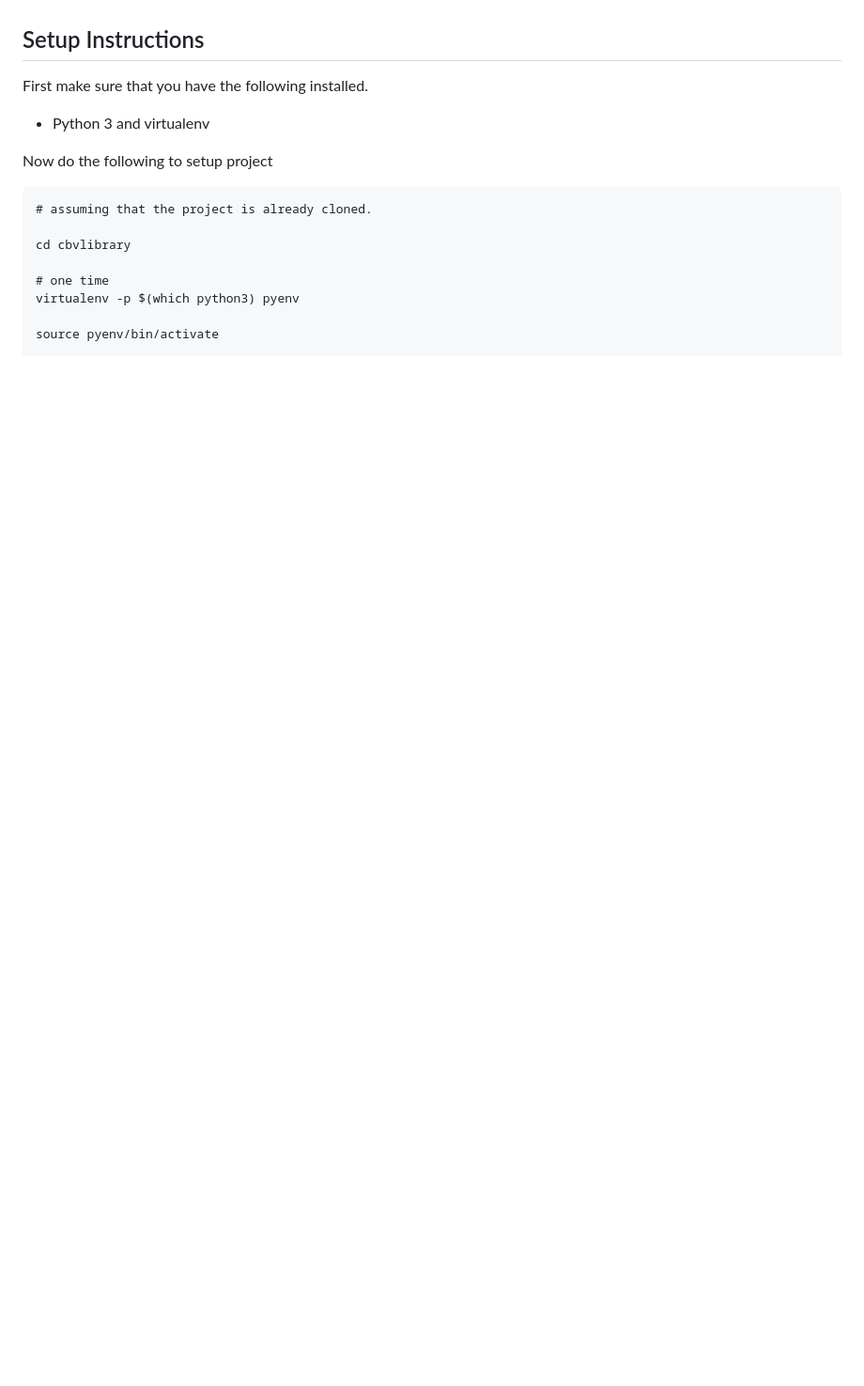
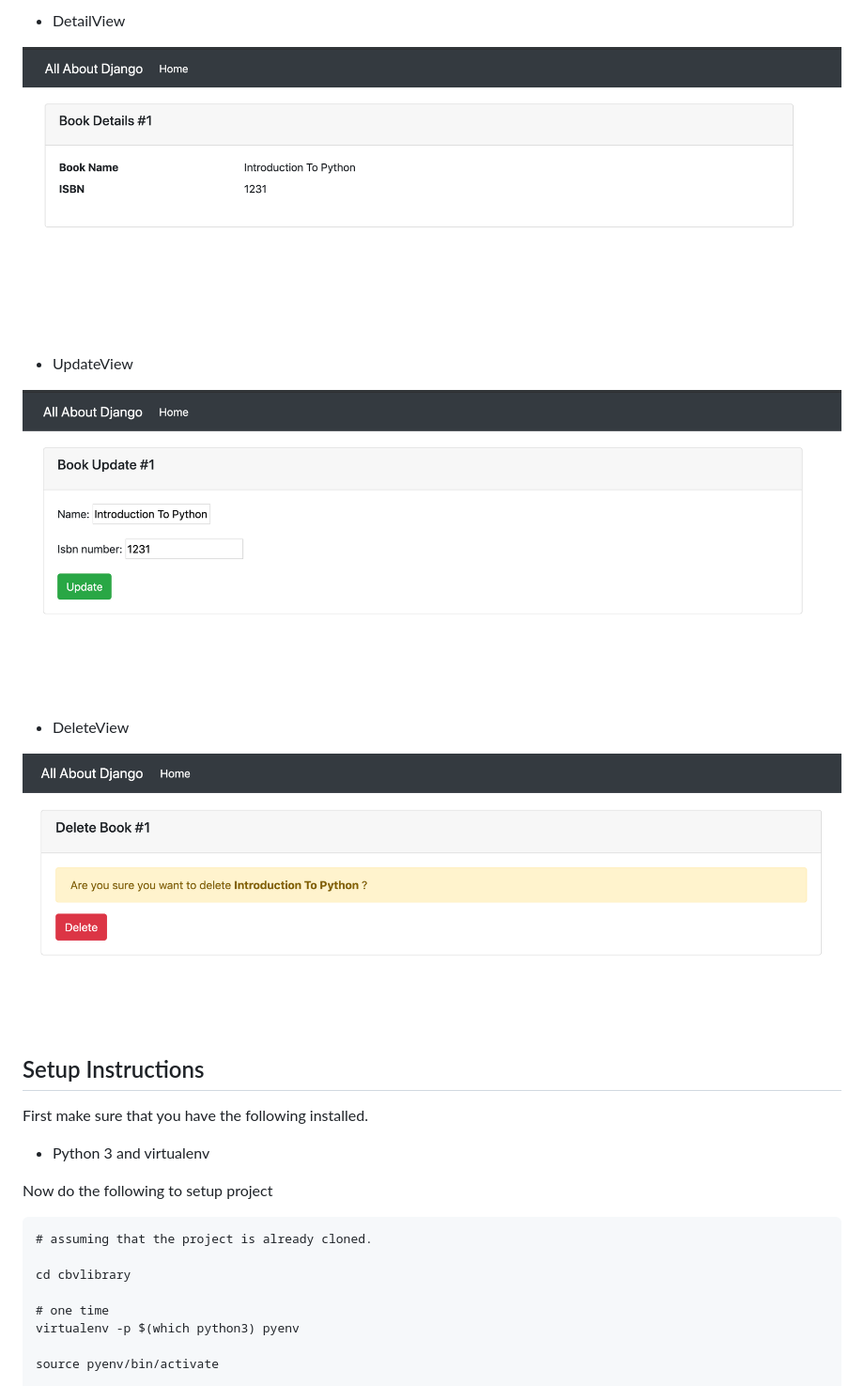
Before and after one commit to all-about-django/django-cbv-tutorial, a Markdown page: README.md, the part around one of its changes. Shown at 94% size. Drawn GitHub-style; pictures changed too: .snaps/deleteview.png (added), .snaps/detailview.png (added), .snaps/updateview.png (added); blank space fills up the shorter version.

Commit message:
add snaps and update readme.

```diff
--- a/README.md
+++ b/README.md
@@ -5,3 +18,14 @@ Created using Django.
+* DetailView
+
+![detailview](.snaps/detailview.png "DetailView of Book")
+
+* UpdateView
+
+![updateview](.snaps/updateview.png "UpdateView of Book")
+
+* DeleteView
+
+![deleteview](.snaps/deleteview.png "DeleteView of Book")
 
 ## Setup Instructions
 
```
Also changed, not shown: other parts of README.md (+14 -1 lines), .snaps/createview.png (added), .snaps/listview.png (added).
